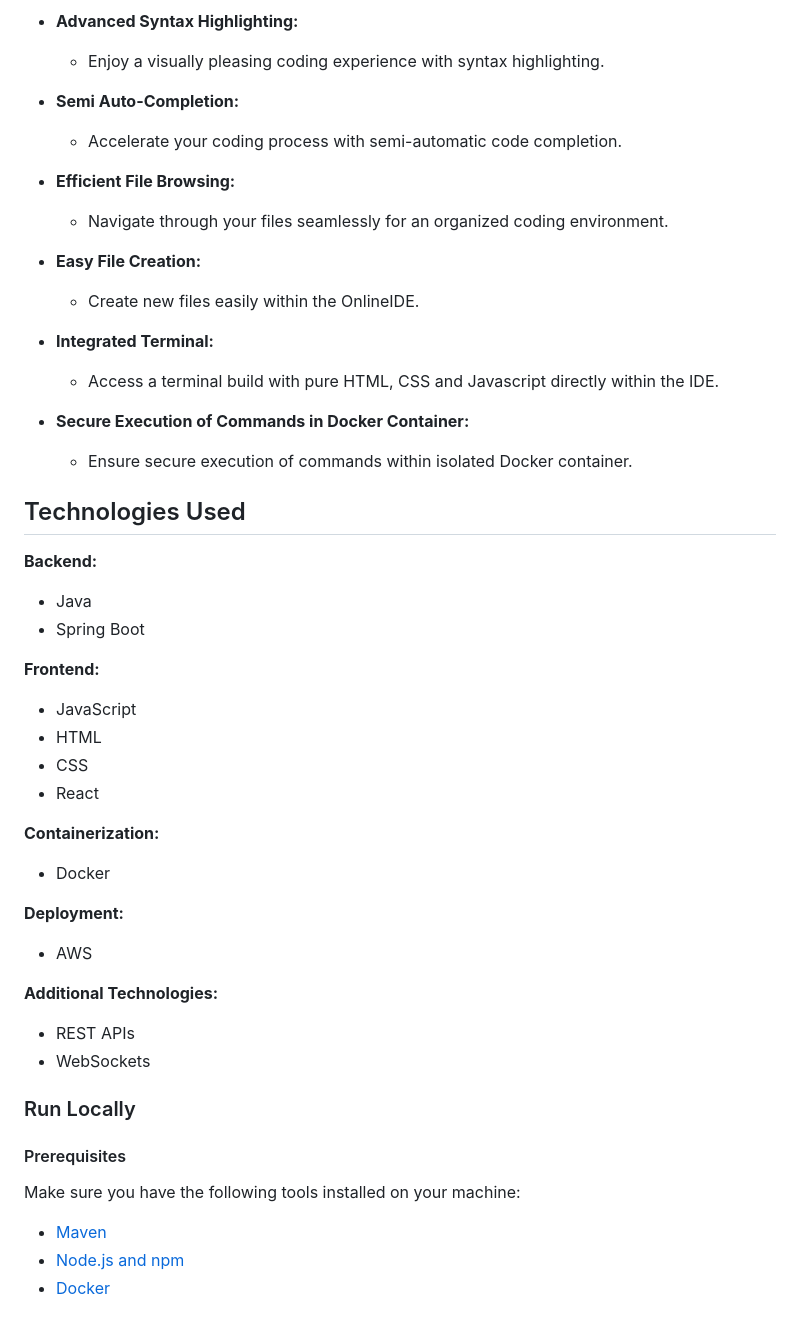
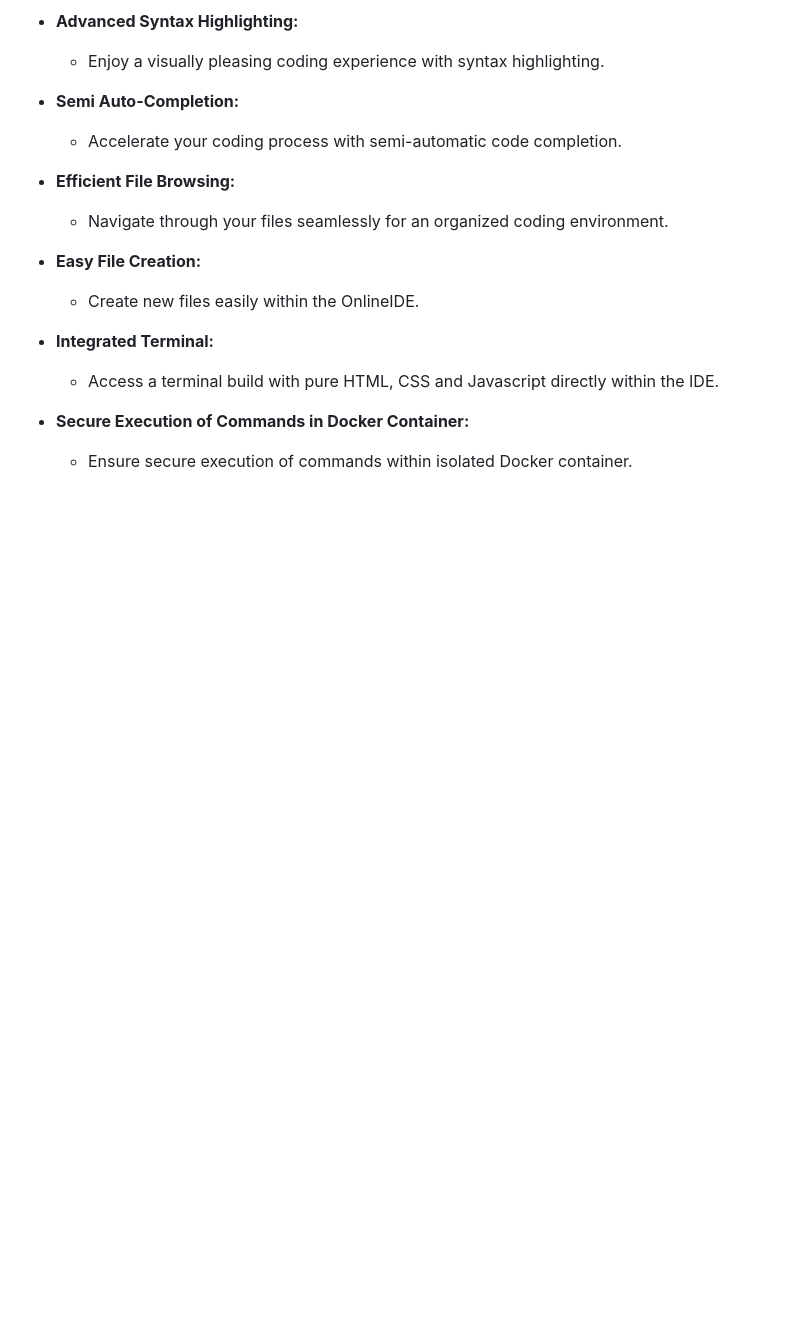
Before and after one commit to CumaBolat/code-hub, a Markdown page: README.md, the part around one of its changes. Drawn GitHub-style; blank space fills up the shorter version.

```diff
--- a/README.md
+++ b/README.md
@@ -48,35 +189,4 @@ In a nutshell, this project was my playground for overcoming challenges, enhanci
 - **Secure Execution of Commands in Docker Container:**
   - Ensure secure execution of commands within isolated Docker container.
 
-## Technologies Used
 
-**Backend:**
-- Java
-- Spring Boot
-
-**Frontend:**
-- JavaScript
-- HTML
-- CSS
-- React
-
-**Containerization:**
-- Docker
-
-**Deployment:**
-- AWS
-
-**Additional Technologies:**
-- REST APIs
-- WebSockets
-
-### Run Locally
-
-#### Prerequisites
-
-Make sure you have the following tools installed on your machine:
-
-- [Maven](https://maven.apache.org/install.html)
-- [Node.js and npm](https://docs.npmjs.com/downloading-and-installing-node-js-and-npm)
-- [Docker](https://docs.docker.com/get-docker/)
-
```
Also changed, not shown: other parts of README.md (+149 -34 lines).
